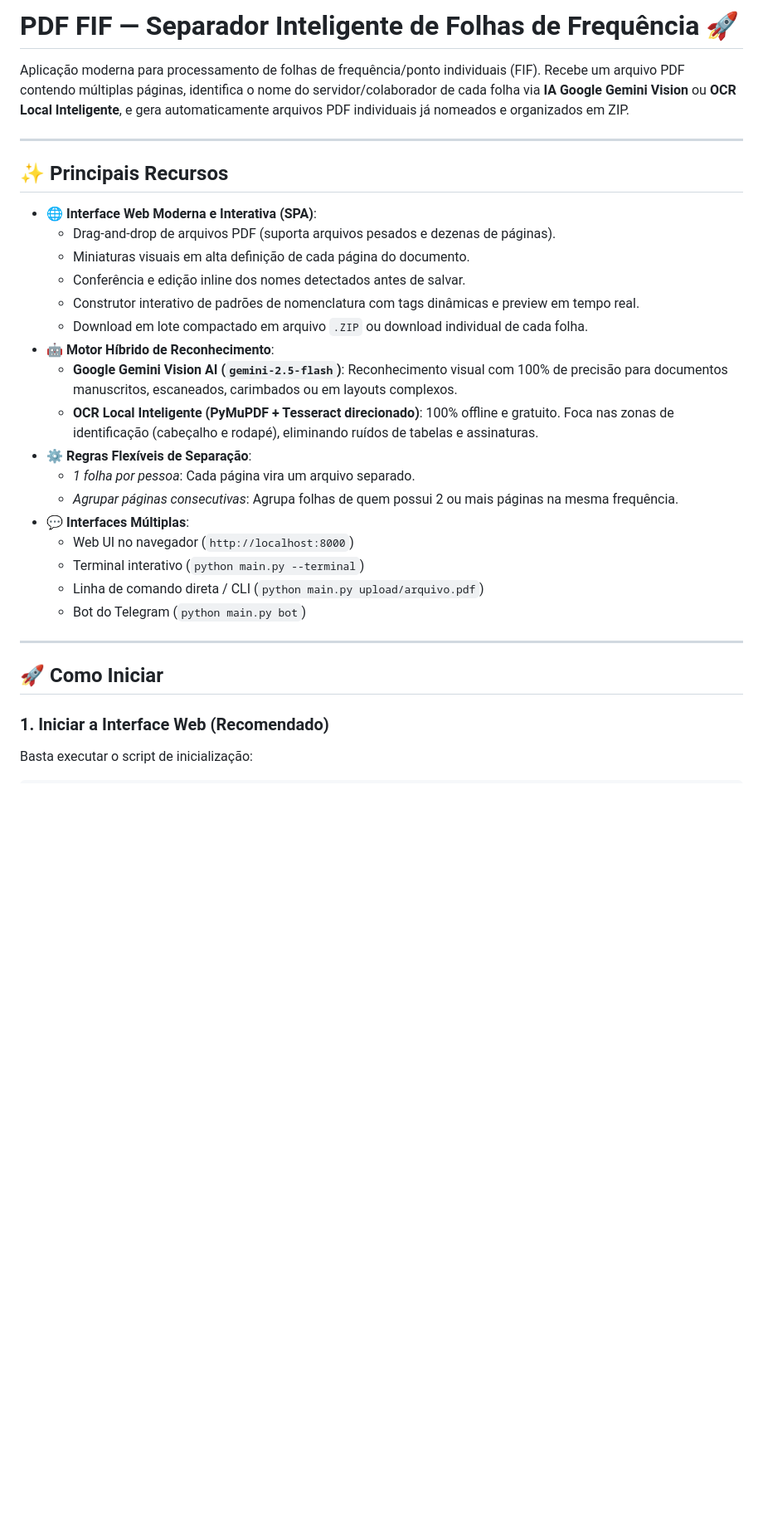
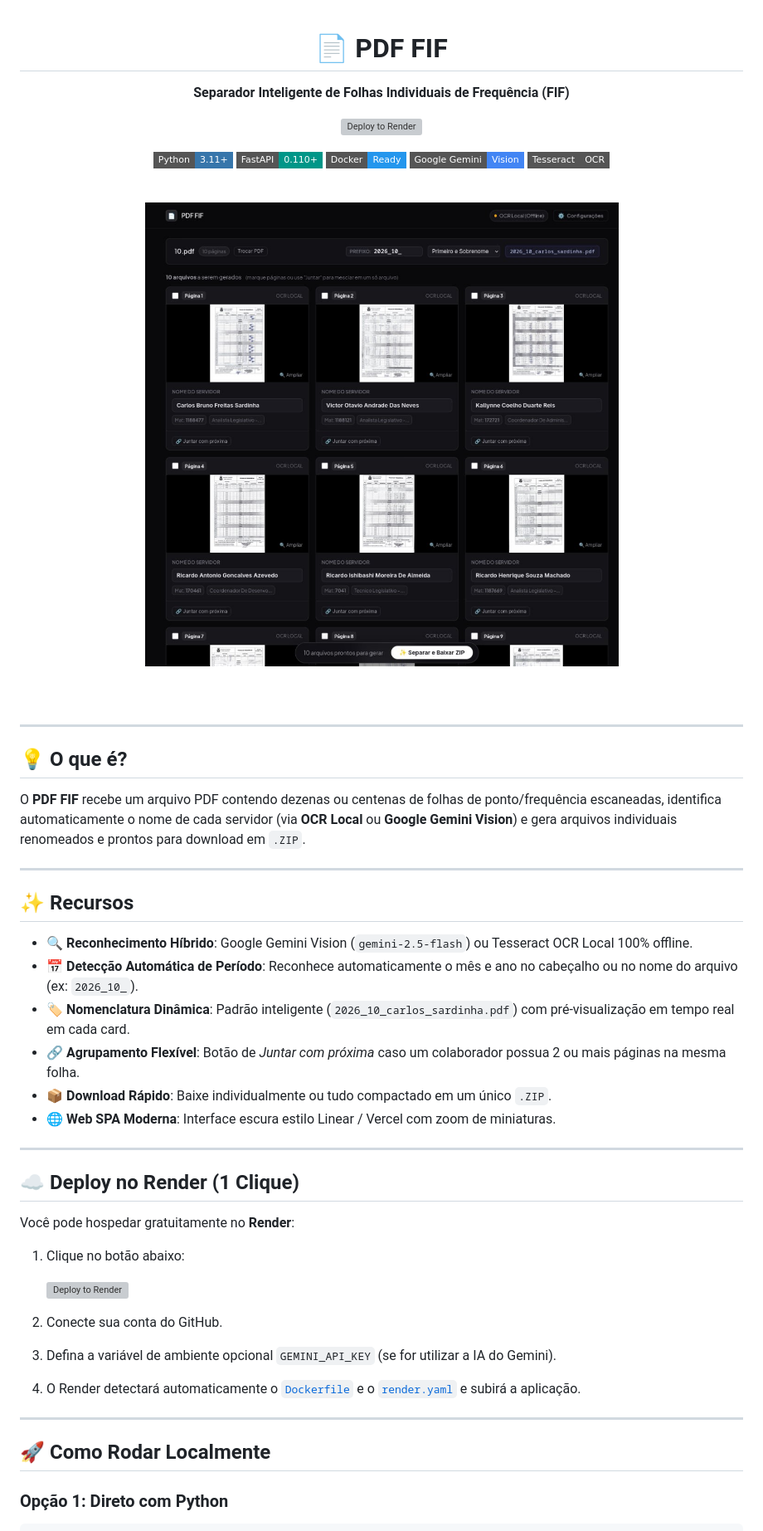
Before and after one commit to lk-feitosa/pdf_fif, a Markdown page: README.md, the part around one of its changes. Shown at 83% size. Drawn GitHub-style; pictures changed too: docs/preview.jpg (added); badges without logos; blank space fills up the shorter version; grey boxes are pictures that could not be loaded.

Commit message:
feat: add Docker and Render deployment support with automatic period detection

````diff
--- a/README.md
+++ b/README.md
@@ -1,35 +1,64 @@
-# PDF FIF — Separador Inteligente de Folhas de Frequência 🚀
+<div align="center">
 
-Aplicação moderna para processamento de folhas de frequência/ponto individuais (FIF). Recebe um arquivo PDF contendo múltiplas páginas, identifica o nome do servidor/colaborador de cada folha via **IA Google Gemini Vision** ou **OCR Local Inteligente**, e gera automaticamente arquivos PDF individuais já nomeados e organizados em ZIP.
+  <h1>📄 PDF FIF</h1>
+  <p><strong>Separador Inteligente de Folhas Individuais de Frequência (FIF)</strong></p>
+
+  <p>
+    <a href="https://render.com/deploy?repo=https://github.com/lk-feitosa/pdf_fif">
+      <img src="https://render.com/images/deploy-to-render-button.svg" alt="Deploy to Render">
+    </a>
+  </p>
+
+  <p>
+    <img src="https://img.shields.io/badge/Python-3.11+-3776AB?style=flat-square&logo=python&logoColor=white" alt="Python">
+    <img src="https://img.shields.io/badge/FastAPI-0.110+-009688?style=flat-square&logo=fastapi&logoColor=white" alt="FastAPI">
+    <img src="https://img.shields.io/badge/Docker-Ready-2496ED?style=flat-square&logo=docker&logoColor=white" alt="Docker">
+    <img src="https://img.shields.io/badge/Google%20Gemini-Vision-4285F4?style=flat-square&logo=google&logoColor=white" alt="Gemini">
+    <img src="https://img.shields.io/badge/Tesseract-OCR-555555?style=flat-square" alt="Tesseract">
+  </p>
+
+  <br>
+
+  <img src="docs/preview.jpg" alt="Interface PDF FIF" width="850" style="border-radius: 12px; border: 1px solid rgba(255,255,255,0.1); box-shadow: 0 8px 30px rgba(0,0,0,0.5);">
+
+  <br><br>
+</div>
 
 ---
 
-## ✨ Principais Recursos
+## 💡 O que é?
 
-- 🌐 **Interface Web Moderna e Interativa (SPA)**:
-  - Drag-and-drop de arquivos PDF (suporta arquivos pesados e dezenas de páginas).
-  - Miniaturas visuais em alta definição de cada página do documento.
-  - Conferência e edição inline dos nomes detectados antes de salvar.
-  - Construtor interativo de padrões de nomenclatura com tags dinâmicas e preview em tempo real.
-  - Download em lote compactado em arquivo `.ZIP` ou download individual de cada folha.
-- 🤖 **Motor Híbrido de Reconhecimento**:
-  - **Google Gemini Vision AI (`gemini-2.5-flash`)**: Reconhecimento visual com 100% de precisão para documentos manuscritos, escaneados, carimbados ou em layouts complexos.
-  - **OCR Local Inteligente (PyMuPDF + Tesseract direcionado)**: 100% offline e gratuito. Foca nas zonas de identificação (cabeçalho e rodapé), eliminando ruídos de tabelas e assinaturas.
-- ⚙️ **Regras Flexíveis de Separação**:
-  - *1 folha por pessoa*: Cada página vira um arquivo separado.
-  - *Agrupar páginas consecutivas*: Agrupa folhas de quem possui 2 ou mais páginas na mesma frequência.
-- 💬 **Interfaces Múltiplas**:
-  - Web UI no navegador (`http://localhost:8000`)
-  - Terminal interativo (`python main.py --terminal`)
-  - Linha de comando direta / CLI (`python main.py upload/arquivo.pdf`)
-  - Bot do Telegram (`python main.py bot`)
+O **PDF FIF** recebe um arquivo PDF contendo dezenas ou centenas de folhas de ponto/frequência escaneadas, identifica automaticamente o nome de cada servidor (via **OCR Local** ou **Google Gemini Vision**) e gera arquivos individuais renomeados e prontos para download em `.ZIP`.
 
 ---
 
-## 🚀 Como Iniciar
+## ✨ Recursos
 
-### 1. Iniciar a Interface Web (Recomendado)
+- 🔍 **Reconhecimento Híbrido**: Google Gemini Vision (`gemini-2.5-flash`) ou Tesseract OCR Local 100% offline.
+- 📅 **Detecção Automática de Período**: Reconhece automaticamente o mês e ano no cabeçalho ou no nome do arquivo (ex: `2026_10_`).
+- 🏷️ **Nomenclatura Dinâmica**: Padrão inteligente (`2026_10_carlos_sardinha.pdf`) com pré-visualização em tempo real em cada card.
+- 🔗 **Agrupamento Flexível**: Botão de *Juntar com próxima* caso um colaborador possua 2 ou mais páginas na mesma folha.
+- 📦 **Download Rápido**: Baixe individualmente ou tudo compactado em um único `.ZIP`.
+- 🌐 **Web SPA Moderna**: Interface escura estilo Linear / Vercel com zoom de miniaturas.
 
-Basta executar o script de inicialização:
+---
+
+## ☁️ Deploy no Render (1 Clique)
+
+Você pode hospedar gratuitamente no **Render**:
+
+1. Clique no botão abaixo:
+
+   [![Deploy to Render](https://render.com/images/deploy-to-render-button.svg)](https://render.com/deploy?repo=https://github.com/lk-feitosa/pdf_fif)
+
+2. Conecte sua conta do GitHub.
+3. Defina a variável de ambiente opcional `GEMINI_API_KEY` (se for utilizar a IA do Gemini).
+4. O Render detectará automaticamente o [`Dockerfile`](Dockerfile) e o [`render.yaml`](render.yaml) e subirá a aplicação.
+
+---
+
+## 🚀 Como Rodar Localmente
+
+### Opção 1: Direto com Python
 
 ```bash
````
Also changed, not shown: other parts of README.md (+33 -63 lines), 14 other files.
